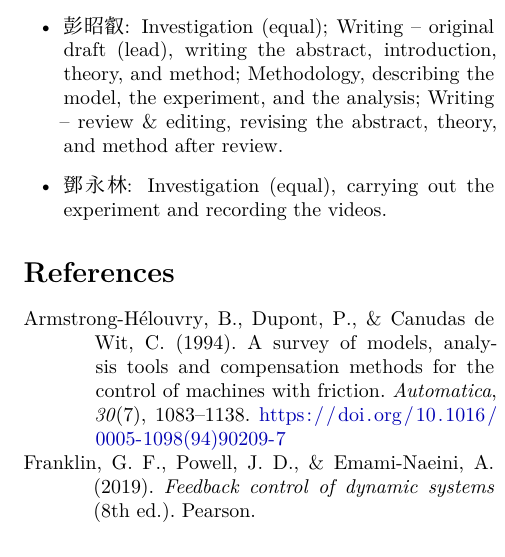
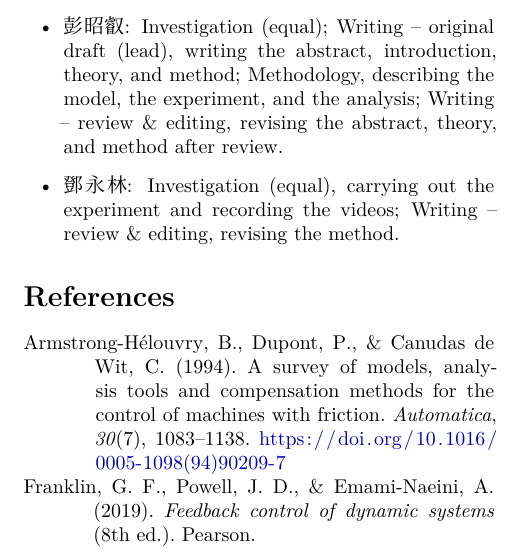
Before and after one commit to ANDYTIEN1/course-automatic-control-experiment-duckiebot, a LaTeX paper (doc/report_Tien2026_WheelDynamics_Group05/main.tex, which reads doc/report_Tien2026_WheelDynamics_Group05/sections/contributions.tex): part of one column of page 6 of 6, cut so that both start at the same text. Compiled offline with XeLaTeX.

Commit message:
Add contributions of 鄧永林

```diff
--- a/doc/report_Tien2026_WheelDynamics_Group05/sections/contributions.tex
+++ b/doc/report_Tien2026_WheelDynamics_Group05/sections/contributions.tex
@@ -21,5 +21,6 @@ All members took part in the experiment.
     Writing -- original draft (lead), writing the abstract, introduction, theory, and method;
     Methodology, describing the model, the experiment, and the analysis;
     Writing -- review \& editing, revising the abstract, theory, and method after review.
-  \item 鄧永林: Investigation (equal), carrying out the experiment and recording the videos.
+  \item 鄧永林: Investigation (equal), carrying out the experiment and recording the videos;
+  Writing -- review \& editing, revising the method.
 \end{itemize}
```
